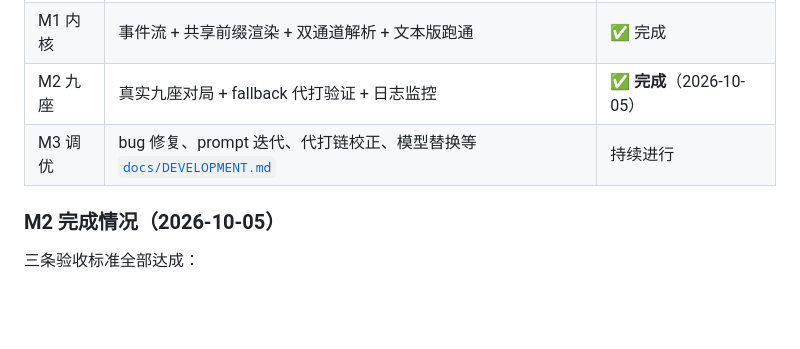
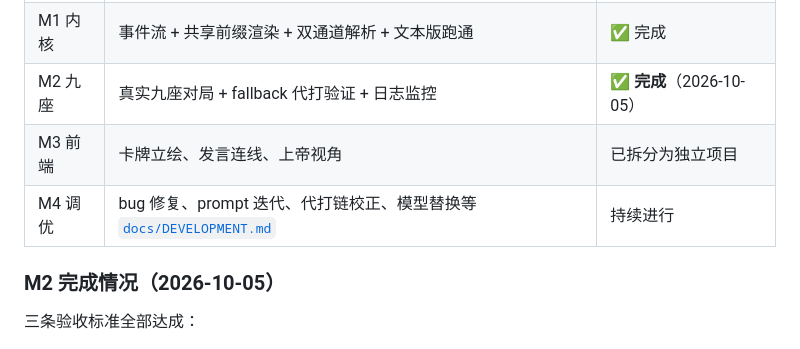
Before and after one commit to 3253473591/ai-werewolf, a Markdown page: README.md, the part around the change. GitHub-like rendering; blank space fills up the shorter version.

Commit message:
docs: 里程碑改回 M3 前端（已拆分为独立项目）+ M4 调优（进行中）

```diff
--- a/README.md
+++ b/README.md
@@ -29,7 +29,8 @@
 | M0 探针 | 缓存 / 并发 / JSON mode / 模型可用性 | ✅ 完成 |
 | M1 内核 | 事件流 + 共享前缀渲染 + 双通道解析 + 文本版跑通 | ✅ 完成 |
 | M2 九座 | 真实九座对局 + fallback 代打验证 + 日志监控 | ✅ **完成**（2026-10-05） |
-| M3 调优 | bug 修复、prompt 迭代、代打链校正、模型替换等 [`docs/DEVELOPMENT.md`](docs/DEVELOPMENT.md) | 持续进行 |
+| M3 前端 | 卡牌立绘、发言连线、上帝视角 | 已拆分为独立项目 |
+| M4 调优 | bug 修复、prompt 迭代、代打链校正、模型替换等 [`docs/DEVELOPMENT.md`](docs/DEVELOPMENT.md) | 持续进行 |
 
 ### M2 完成情况（2026-10-05）
 
```
Also changed, not shown: docs/DESIGN.md (+2 -1 lines).
